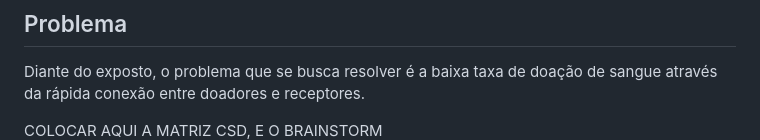
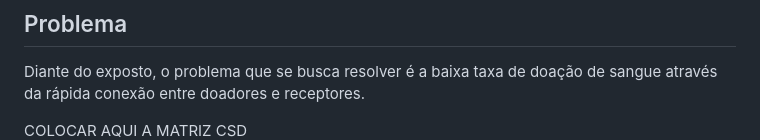
Before and after one commit to ICEI-PUC-Minas-PPLCC-TI/ti-1-ppl-cc-m-20231-sanguis, a Markdown page: docs/02 - relatório técnico/Relatorio Tecnico - TEMPLATE.md, the part around one of its changes. GitHub-like rendering.

```diff
--- a/docs/02 - relatório técnico/Relatorio Tecnico - TEMPLATE.md
+++ b/docs/02 - relatório técnico/Relatorio Tecnico - TEMPLATE.md
@@ -70,5 +70,5 @@ Sendo assim, acredita-se que o uso de tecnologias pode favorecer a captação de
 Diante do exposto, o problema que se busca resolver é a baixa taxa de doação de sangue através da rápida conexão entre doadores e receptores.
 
 
-COLOCAR AQUI A MATRIZ CSD, E O BRAINSTORM
+COLOCAR AQUI A MATRIZ CSD
 ![Exemplo Matriz CSD](imaages/../images/persona.png)
```
Also changed, not shown: other parts of docs/02 - relatório técnico/Relatorio Tecnico - TEMPLATE.md (+4 -2 lines).
